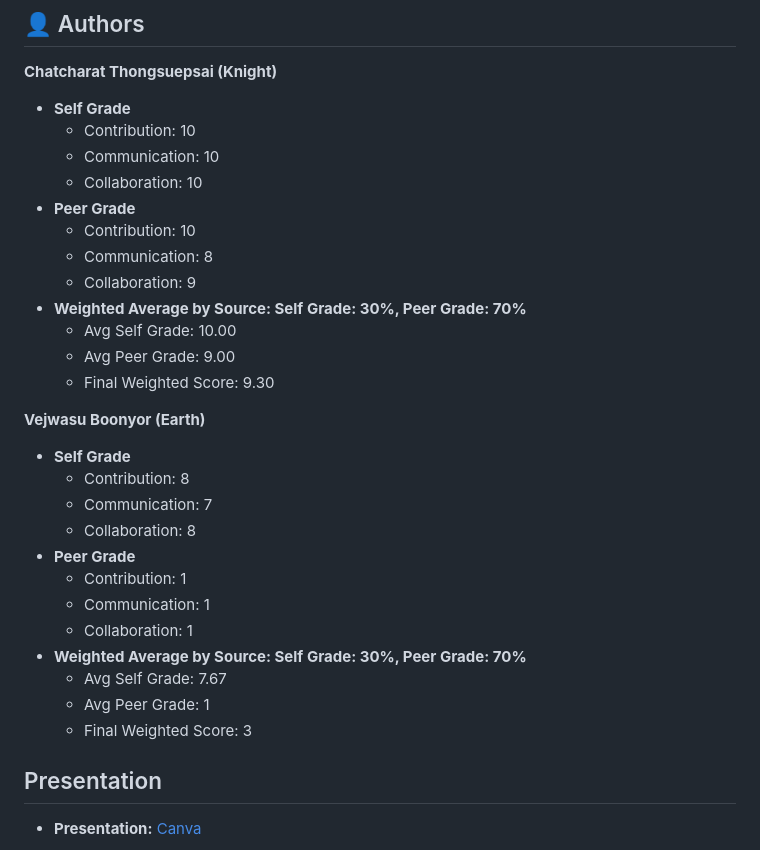
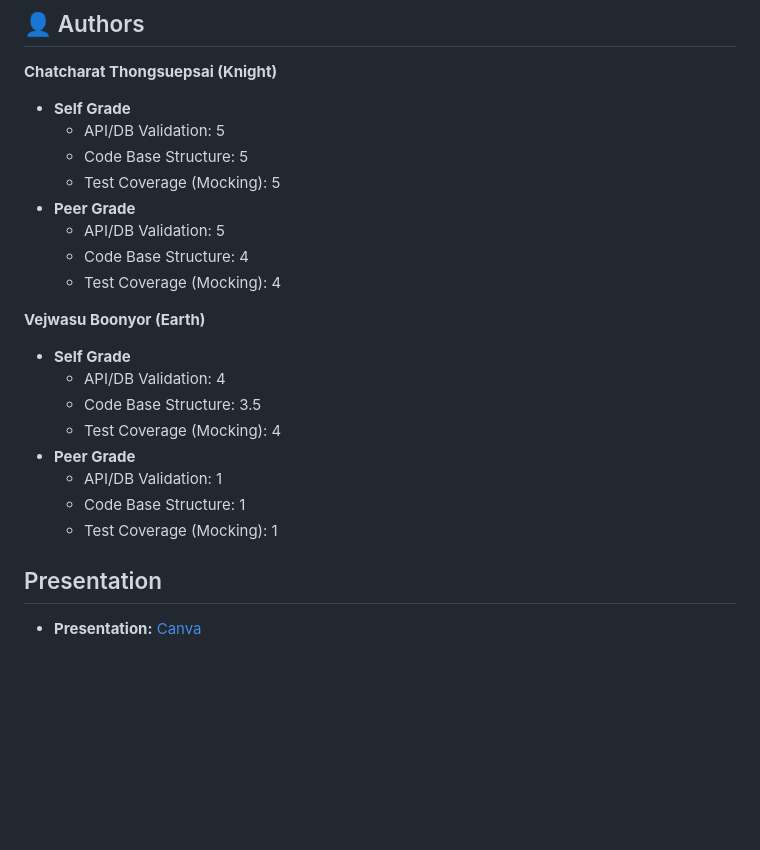
Before and after one commit to chatcharatth-13/music_discovery_app, a Markdown page: README.md, the part around the change. Rendered like a GitHub page; blank space fills up the shorter version.

```diff
--- a/README.md
+++ b/README.md
@@ -79,31 +79,23 @@ Prerequisite: Docker Desktop must be installed and running.
 ## 👤 Authors
 **Chatcharat Thongsuepsai (Knight)**
 * **Self Grade**
-    * Contribution: 10
-    * Communication: 10
-    * Collaboration: 10
+    * API/DB Validation: 5
+    * Code Base Structure: 5
+    * Test Coverage (Mocking): 5
 * **Peer Grade**
-    * Contribution: 10
-    * Communication: 8
-    * Collaboration: 9
-* **Weighted Average by Source: Self Grade: 30%, Peer Grade: 70%**
-    * Avg Self Grade: 10.00
-    * Avg Peer Grade: 9.00
-    * Final Weighted Score: 9.30
+    * API/DB Validation: 5
+    * Code Base Structure: 4
+    * Test Coverage (Mocking): 4
 
 **Vejwasu Boonyor (Earth)**
 * **Self Grade**
-    * Contribution: 8
-    * Communication: 7
-    * Collaboration: 8
+    * API/DB Validation: 4
+    * Code Base Structure: 3.5
+    * Test Coverage (Mocking): 4
 * **Peer Grade**
-    * Contribution: 1
-    * Communication: 1
-    * Collaboration: 1
-* **Weighted Average by Source: Self Grade: 30%, Peer Grade: 70%**
-    * Avg Self Grade: 7.67
-    * Avg Peer Grade: 1
-    * Final Weighted Score: 3
+    * API/DB Validation: 1
+    * Code Base Structure: 1
+    * Test Coverage (Mocking): 1
 
 ## Presentation
 * **Presentation:** [Canva](https://www.canva.com/design/DAG080yKLBY/Na_3QYv2L9UHs8icxmwIrg/view?utm_content=DAG080yKLBY&utm_campaign=designshare&utm_medium=link2&utm_source=uniquelinks&utlId=hd521b16a5d)
```
